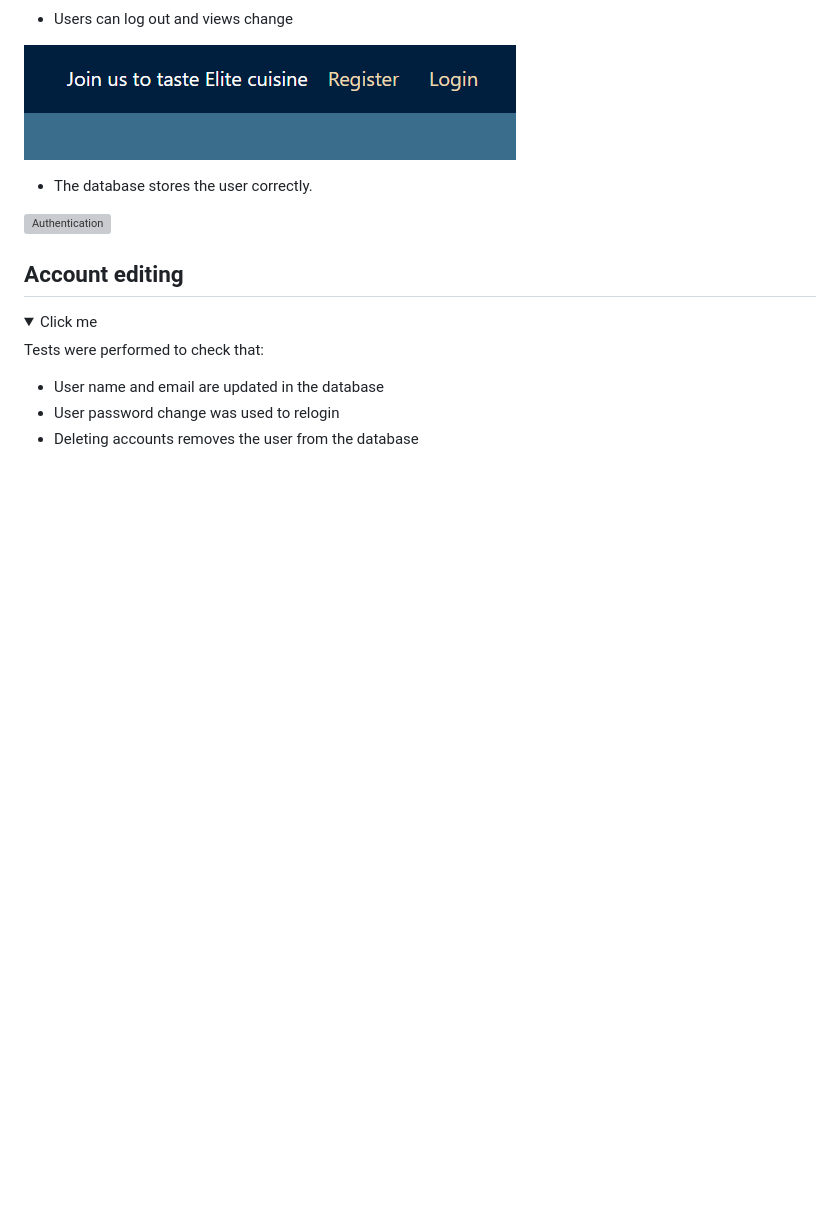
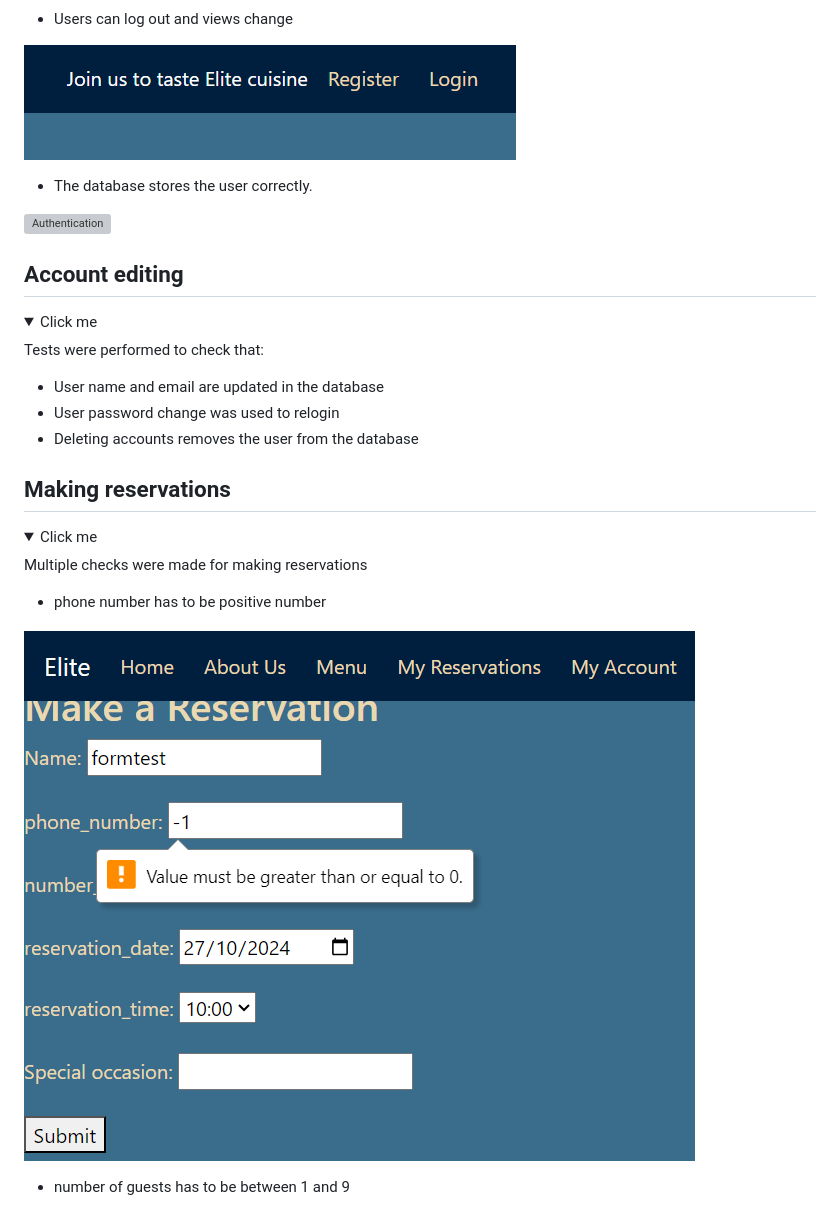
Before and after one commit to DanParkinson/project-4-elite, a Markdown page: TESTING.md, the part around the change printed below. GitHub-like rendering; pictures changed too: docs/testing/6make_reservations02.png (added); folded sections open; blank space fills up the shorter version; grey boxes are pictures that could not be loaded.

Commit message:
TESTING.md making reservations added

```diff
--- a/TESTING.md
+++ b/TESTING.md
@@ -147,3 +147,17 @@ Tests were performed to check that:
 - Deleting accounts removes the user from the database
 
 </details>
+
+## Making reservations
+
+<details>
+<summary>Click me</summary>
+
+Multiple checks were made for making reservations
+
+- phone number has to be positive number
+
+![make reservations checks ](docs/testing/6make_reservations02.png)
+
+- number of guests has to be between 1 and 9
+
```
Also changed, not shown: other parts of TESTING.md (+15 -0 lines), AGILE.md (+4 -4 lines), docs/testing/6make_reservations01.png (added), docs/testing/6make_reservations03.png (added), docs/testing/6make_reservations04.png (added), docs/testing/6make_reservations05.png (added).
